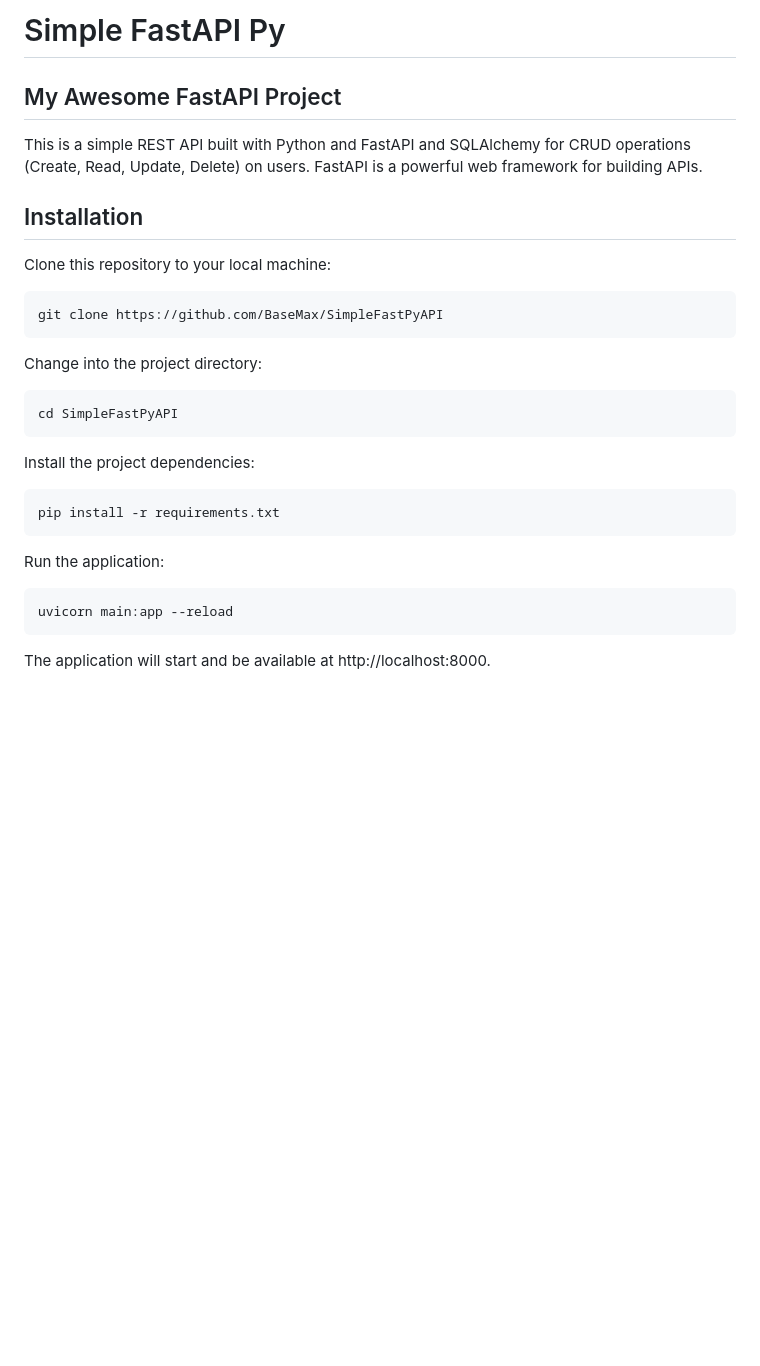
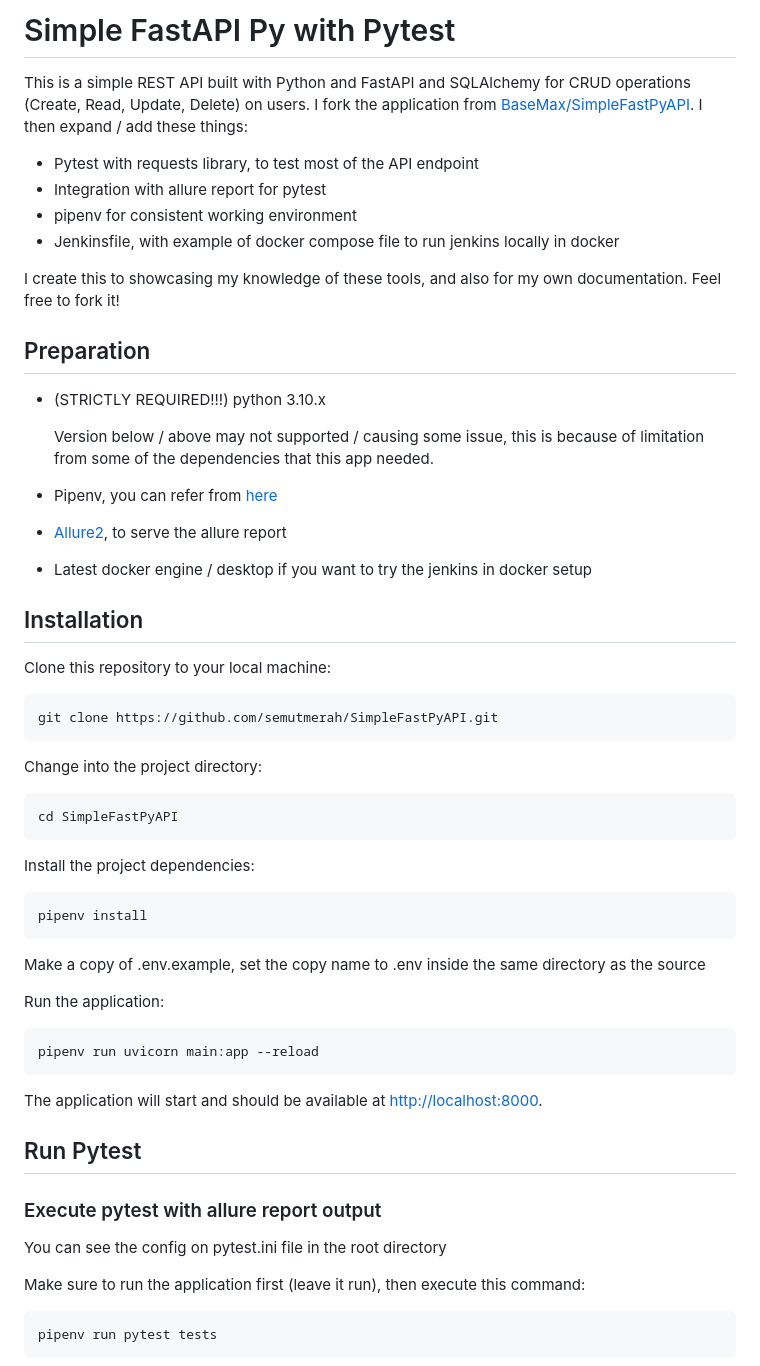
Before and after one commit to BaseMax/SimpleFastPyAPI, a Markdown page: README.md, the part around one of its changes. Rendered like a GitHub page; blank space fills up the shorter version.

````diff
--- a/README.md
+++ b/README.md
@@ -1,15 +1,32 @@
-# Simple FastAPI Py
-
-## My Awesome FastAPI Project
+# Simple FastAPI Py with Pytest
 
 This is a simple REST API built with Python and FastAPI and SQLAlchemy for CRUD operations (Create, Read, Update, Delete) on users.
-FastAPI is a powerful web framework for building APIs.
+I fork the application from [BaseMax/SimpleFastPyAPI](https://github.com/BaseMax/SimpleFastPyAPI). I then expand / add these things:
+
+- Pytest with requests library, to test most of the API endpoint
+- Integration with allure report for pytest
+- pipenv for consistent working environment
+- Jenkinsfile, with example of docker compose file to run jenkins locally in docker
+
+I create this to showcasing my knowledge of these tools, and also for my own documentation. Feel free to fork it!
+
+## Preparation
+
+- (STRICTLY REQUIRED!!!) python 3.10.x
+
+  Version below / above may not supported / causing some issue, this is because of limitation from some of the dependencies that this app needed.
+
+- Pipenv, you can refer from [here](https://pipenv.pypa.io/en/latest/installation.html#installing-pipenv)
+
+- [Allure2](https://github.com/allure-framework/allure2), to serve the allure report
+
+- Latest docker engine / desktop if you want to try the jenkins in docker setup
 
 ## Installation
 
 Clone this repository to your local machine:
 ```bash
-git clone https://github.com/BaseMax/SimpleFastPyAPI
+git clone https://github.com/semutmerah/SimpleFastPyAPI.git
 ```
 
 Change into the project directory:
@@ -21,13 +38,28 @@ cd SimpleFastPyAPI
 Install the project dependencies:
 
 ```bash
-pip install -r requirements.txt
+pipenv install
 ```
+
+Make a copy of .env.example, set the copy name to .env inside the same directory as the source
 
 Run the application:
 
 ```bash
-uvicorn main:app --reload
+pipenv run uvicorn main:app --reload
 ```
 
-The application will start and be available at http://localhost:8000.
+The application will start and should be available at [http://localhost:8000](http://localhost:8000).
+
+## Run Pytest
+
+### Execute pytest with allure report output
+
+You can see the config on pytest.ini file in the root directory
+
+Make sure to run the application first (leave it run), then execute this command:
+
+```bash
+pipenv run pytest tests
+```
+
````
Also changed, not shown: other parts of README.md (+69 -0 lines), images/allure_report.png (added), images/pytest_execution_result.png (added), images/successful_pipeline_jenkins.png (added), 3 other files.
